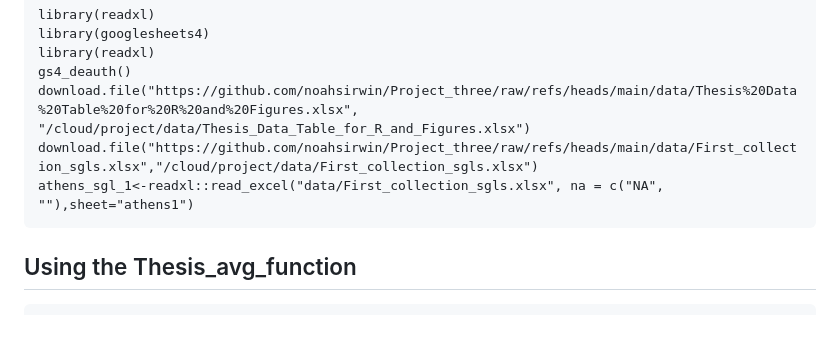
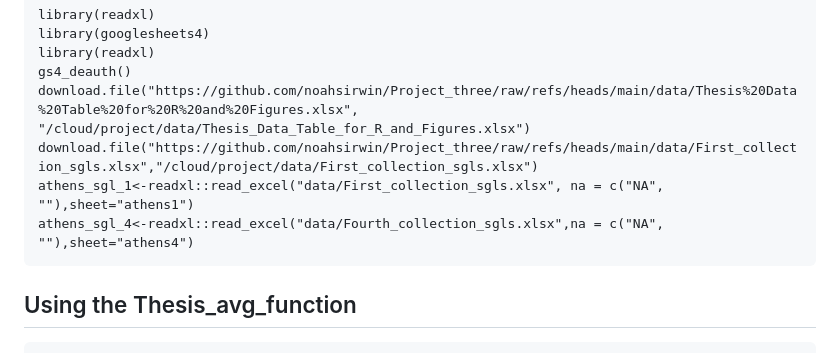
Before and after one commit to noahsirwin/Project_three, a Markdown page: README.md, the part around the change. GitHub-like rendering; blank space fills up the shorter version.

Commit message:
updated again

````diff
--- a/README.md
+++ b/README.md
@@ -24,6 +24,7 @@ gs4_deauth()
 download.file("https://github.com/noahsirwin/Project_three/raw/refs/heads/main/data/Thesis%20Data%20Table%20for%20R%20and%20Figures.xlsx", "/cloud/project/data/Thesis_Data_Table_for_R_and_Figures.xlsx")
 download.file("https://github.com/noahsirwin/Project_three/raw/refs/heads/main/data/First_collection_sgls.xlsx","/cloud/project/data/First_collection_sgls.xlsx")
 athens_sgl_1<-readxl::read_excel("data/First_collection_sgls.xlsx", na = c("NA", ""),sheet="athens1")
+athens_sgl_4<-readxl::read_excel("data/Fourth_collection_sgls.xlsx",na = c("NA", ""),sheet="athens4")
 ```
 
 ## Using the Thesis_avg_function
````
